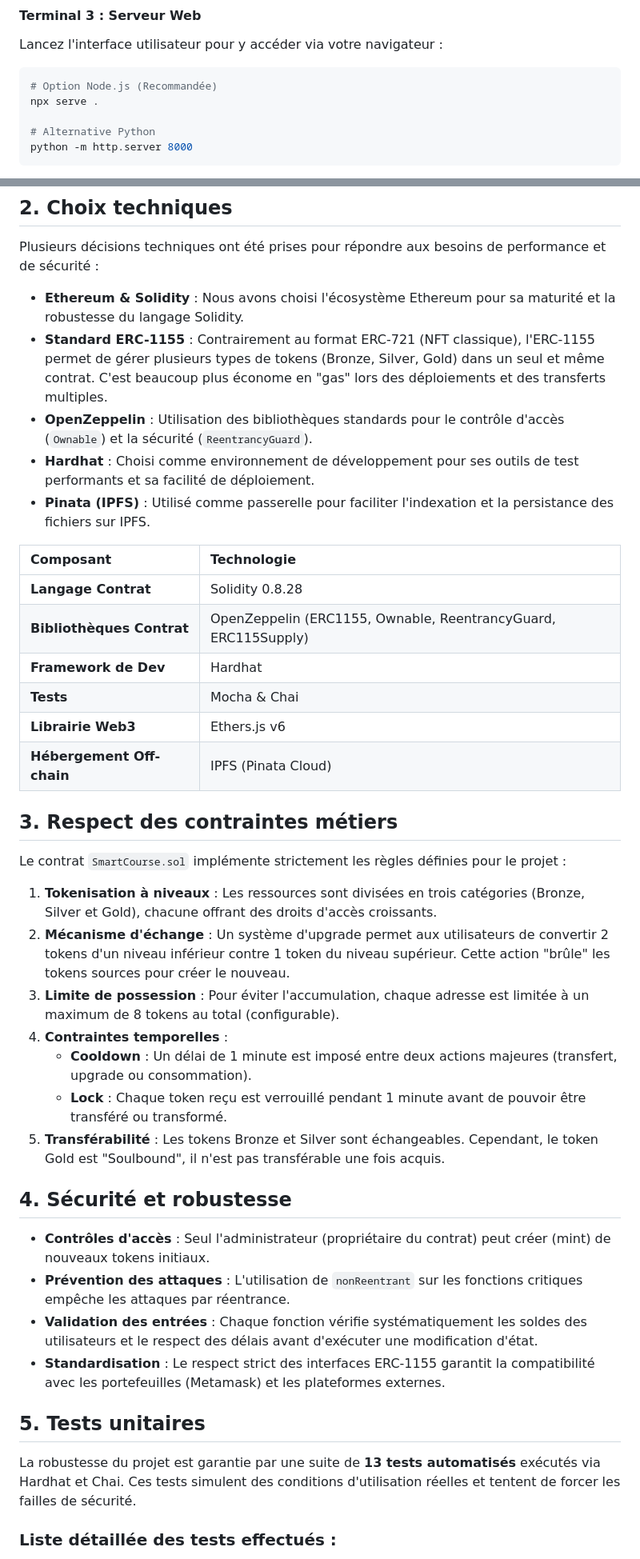
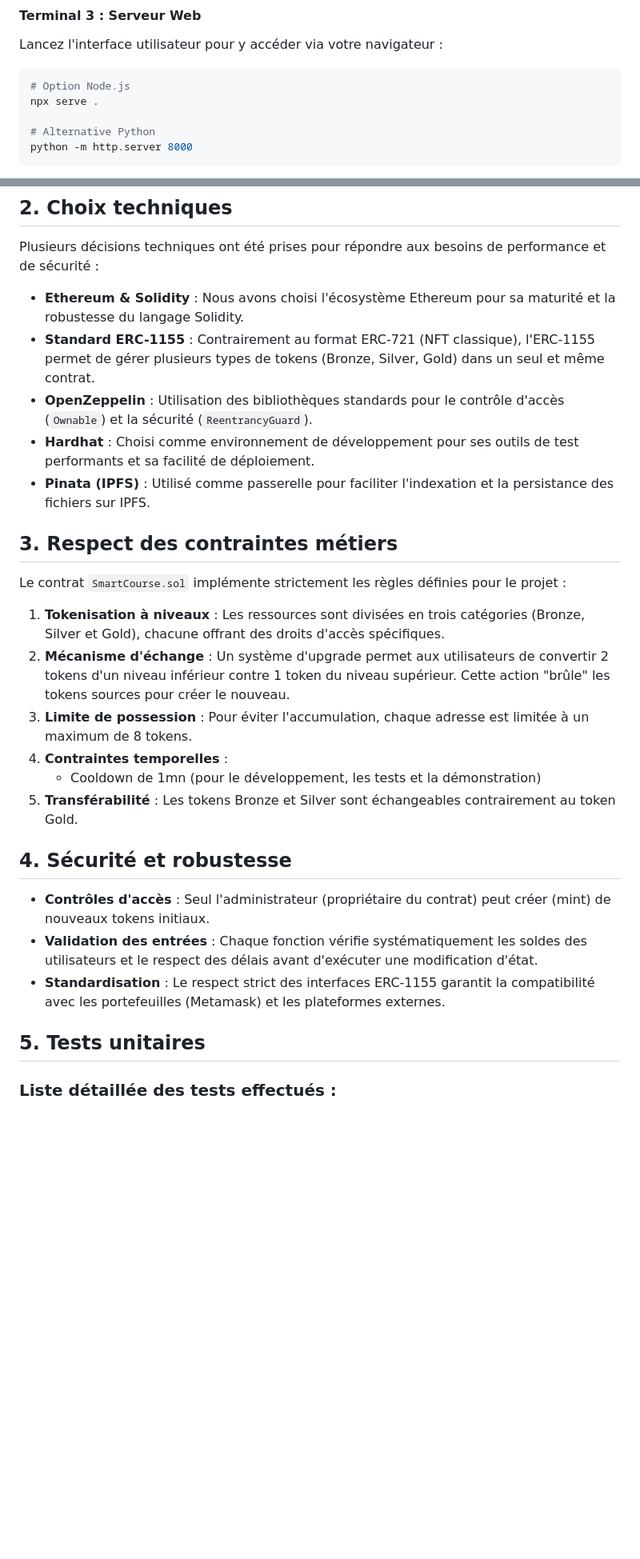
Before and after one commit to Mathieuprt/5BLOC, a Markdown page: README.md, 2 parts joined by grey strips. Shown at 80% size. GitHub-like rendering; blank space fills up the shorter version.

````diff
--- a/README.md
+++ b/README.md
@@ -99,7 +92,7 @@ npx hardhat run scripts/deploy.js --network localhost
 #### Terminal 3 : Serveur Web
 Lancez l'interface utilisateur pour y accéder via votre navigateur :
 ```bash
-# Option Node.js (Recommandée)
+# Option Node.js
 npx serve .
 
 # Alternative Python
@@ -190,43 +172,30 @@ Le projet repose sur une architecture Web3 standard qui sépare la logique méti
 Plusieurs décisions techniques ont été prises pour répondre aux besoins de performance et de sécurité :
 
 *   **Ethereum & Solidity** : Nous avons choisi l'écosystème Ethereum pour sa maturité et la robustesse du langage Solidity.
-*   **Standard ERC-1155** : Contrairement au format ERC-721 (NFT classique), l'ERC-1155 permet de gérer plusieurs types de tokens (Bronze, Silver, Gold) dans un seul et même contrat. C'est beaucoup plus économe en "gas" lors des déploiements et des transferts multiples.
+*   **Standard ERC-1155** : Contrairement au format ERC-721 (NFT classique), l'ERC-1155 permet de gérer plusieurs types de tokens (Bronze, Silver, Gold) dans un seul et même contrat.
 *   **OpenZeppelin** : Utilisation des bibliothèques standards pour le contrôle d'accès (`Ownable`) et la sécurité (`ReentrancyGuard`).
 *   **Hardhat** : Choisi comme environnement de développement pour ses outils de test performants et sa facilité de déploiement.
 *   **Pinata (IPFS)** : Utilisé comme passerelle pour faciliter l'indexation et la persistance des fichiers sur IPFS.
-
-| Composant | Technologie |
-| :--- | :--- |
-| **Langage Contrat** | Solidity 0.8.28 |
-| **Bibliothèques Contrat** | OpenZeppelin (ERC1155, Ownable, ReentrancyGuard, ERC115Supply) |
-| **Framework de Dev** | Hardhat |
-| **Tests** | Mocha & Chai |
-| **Librairie Web3** | Ethers.js v6 |
-| **Hébergement Off-chain** | IPFS (Pinata Cloud) |
 
 
 ## 3. Respect des contraintes métiers
 
 Le contrat `SmartCourse.sol` implémente strictement les règles définies pour le projet :
 
-1.  **Tokenisation à niveaux** : Les ressources sont divisées en trois catégories (Bronze, Silver et Gold), chacune offrant des droits d'accès croissants.
+1.  **Tokenisation à niveaux** : Les ressources sont divisées en trois catégories (Bronze, Silver et Gold), chacune offrant des droits d'accès spécifiques.
 2.  **Mécanisme d'échange** : Un système d'upgrade permet aux utilisateurs de convertir 2 tokens d'un niveau inférieur contre 1 token du niveau supérieur. Cette action "brûle" les tokens sources pour créer le nouveau.
-3.  **Limite de possession** : Pour éviter l'accumulation, chaque adresse est limitée à un maximum de 8 tokens au total (configurable).
+3.  **Limite de possession** : Pour éviter l'accumulation, chaque adresse est limitée à un maximum de 8 tokens.
 4.  **Contraintes temporelles** :
-    *   **Cooldown** : Un délai de 1 minute est imposé entre deux actions majeures (transfert, upgrade ou consommation).
-    *   **Lock** : Chaque token reçu est verrouillé pendant 1 minute avant de pouvoir être transféré ou transformé.
-5.  **Transférabilité** : Les tokens Bronze et Silver sont échangeables. Cependant, le token Gold est "Soulbound", il n'est pas transférable une fois acquis.
+    *   Cooldown de 1mn (pour le développement, les tests et la démonstration)
+5.  **Transférabilité** : Les tokens Bronze et Silver sont échangeables contrairement au token Gold.
 
 ## 4. Sécurité et robustesse
 
 *   **Contrôles d'accès** : Seul l'administrateur (propriétaire du contrat) peut créer (mint) de nouveaux tokens initiaux.
-*   **Prévention des attaques** : L'utilisation de `nonReentrant` sur les fonctions critiques empêche les attaques par réentrance.
 *   **Validation des entrées** : Chaque fonction vérifie systématiquement les soldes des utilisateurs et le respect des délais avant d'exécuter une modification d'état.
 *   **Standardisation** : Le respect strict des interfaces ERC-1155 garantit la compatibilité avec les portefeuilles (Metamask) et les plateformes externes.
 
 ## 5. Tests unitaires
-
-La robustesse du projet est garantie par une suite de **13 tests automatisés** exécutés via Hardhat et Chai. Ces tests simulent des conditions d'utilisation réelles et tentent de forcer les failles de sécurité.
 
 ### Liste détaillée des tests effectués :
 
````
Also changed, not shown: other parts of README.md (+19 -37 lines).
